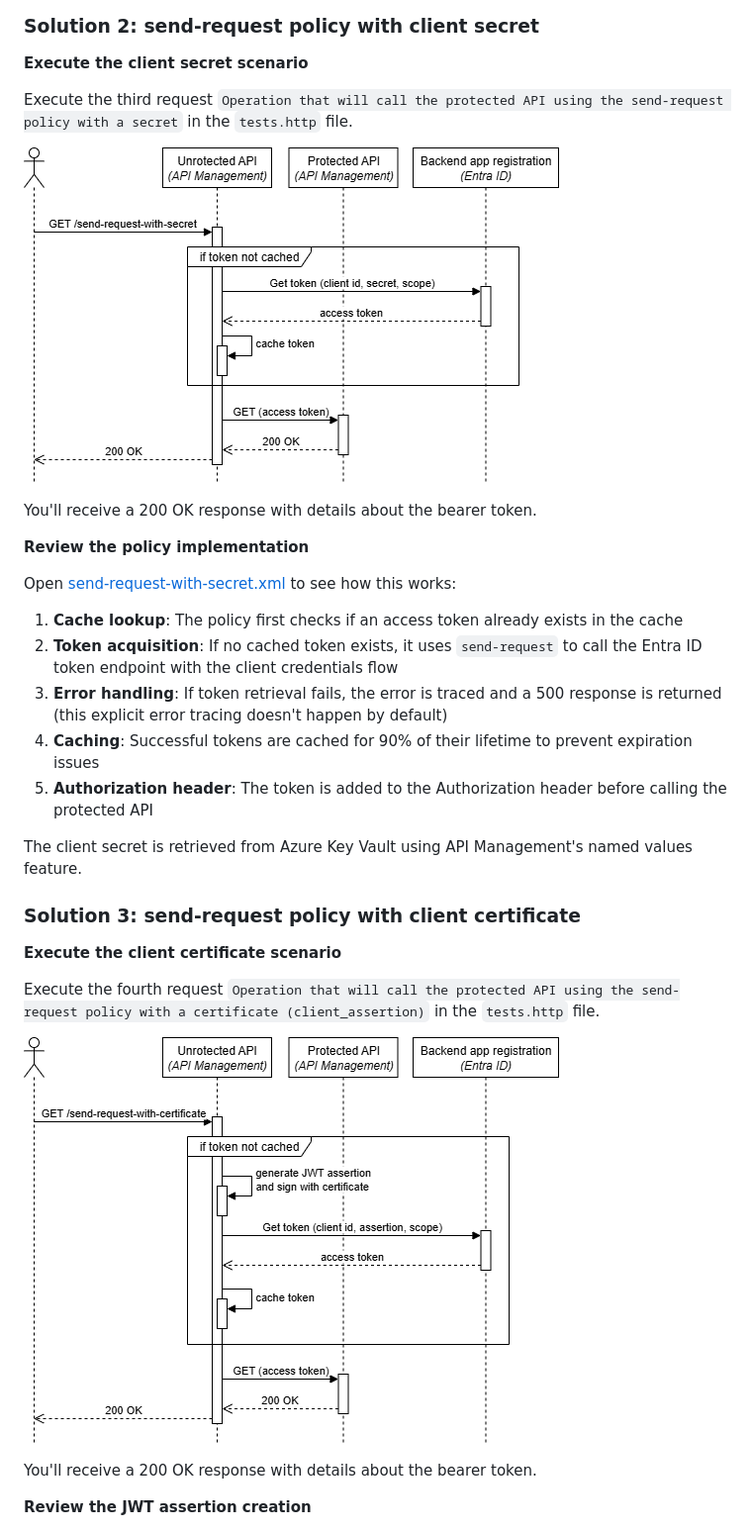
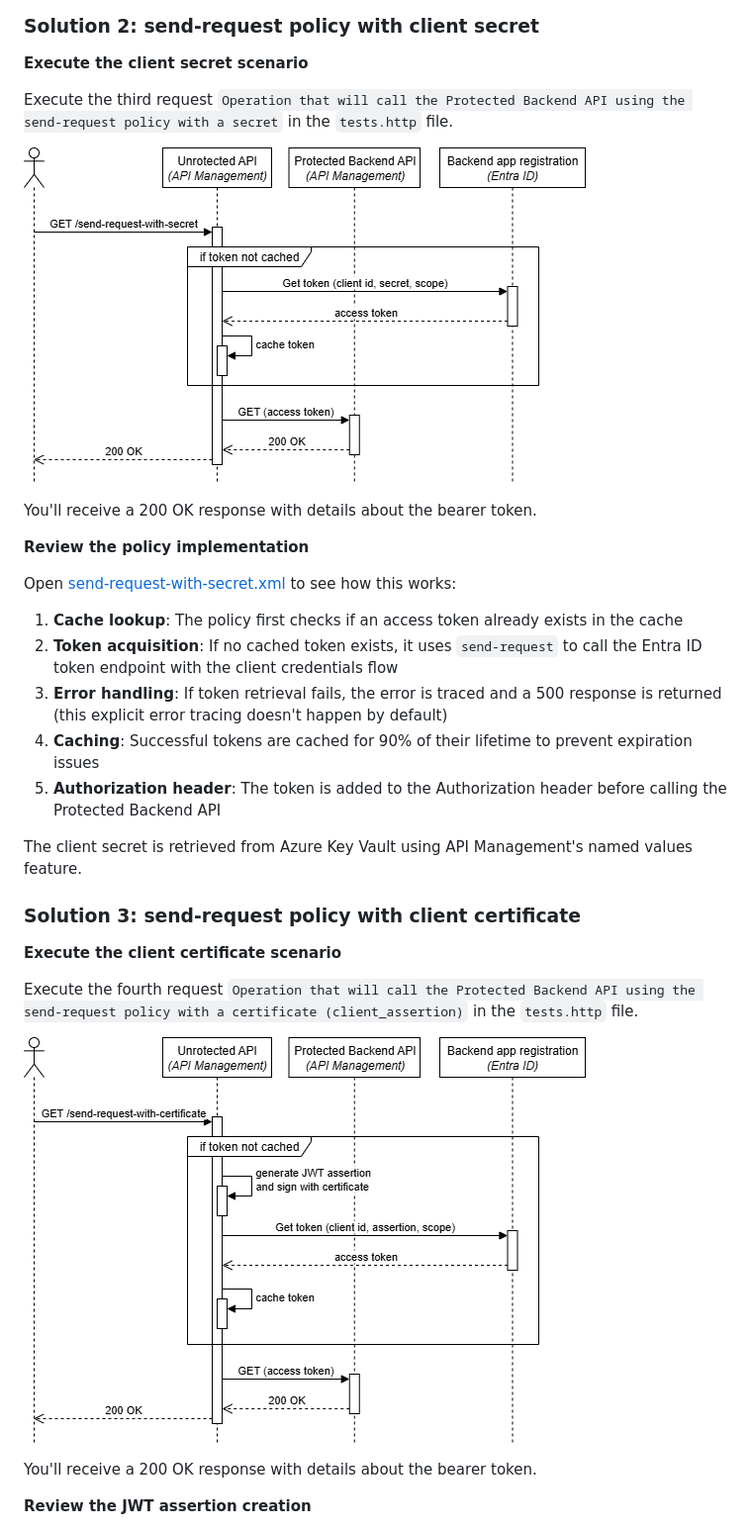
Before and after one commit to ronaldbosma/call-apim-backend-with-oauth, a Markdown page: demos/demo.md, the part around one of its changes. Shown at 99% size. Drawn GitHub-style; pictures changed too: images/diagrams-send-request-with-certificate.png, images/diagrams-send-request-with-secret.png.

```diff
--- a/demos/demo.md
+++ b/demos/demo.md
@@ -105,7 +105,7 @@ The Credential Manager handles all the complexity of token acquisition, caching
 
 **Execute the client secret scenario**
 
-Execute the third request `Operation that will call the protected API using the send-request policy with a secret` in the `tests.http` file.
+Execute the third request `Operation that will call the Protected Backend API using the send-request policy with a secret` in the `tests.http` file.
 
 ![Sequence Diagram - Send Request with Secret](https://raw.githubusercontent.com/ronaldbosma/call-apim-backend-with-oauth/refs/heads/main/images/diagrams-send-request-with-secret.png)
 
@@ -119,7 +119,7 @@ Open [send-request-with-secret.xml](https://github.com/ronaldbosma/call-apim-bac
 1. **Token acquisition**: If no cached token exists, it uses `send-request` to call the Entra ID token endpoint with the client credentials flow
 1. **Error handling**: If token retrieval fails, the error is traced and a 500 response is returned (this explicit error tracing doesn't happen by default)
 1. **Caching**: Successful tokens are cached for 90% of their lifetime to prevent expiration issues
-1. **Authorization header**: The token is added to the Authorization header before calling the protected API
+1. **Authorization header**: The token is added to the Authorization header before calling the Protected Backend API
 
 The client secret is retrieved from Azure Key Vault using API Management's named values feature.
 
@@ -128,7 +128,7 @@ The client secret is retrieved from Azure Key Vault using API Management's named
 
 **Execute the client certificate scenario**
 
-Execute the fourth request `Operation that will call the protected API using the send-request policy with a certificate (client_assertion)` in the `tests.http` file.
+Execute the fourth request `Operation that will call the Protected Backend API using the send-request policy with a certificate (client_assertion)` in the `tests.http` file.
 
 ![Sequence Diagram - Send Request with Certificate](https://raw.githubusercontent.com/ronaldbosma/call-apim-backend-with-oauth/refs/heads/main/images/diagrams-send-request-with-certificate.png)
 
```
Also changed, not shown: other parts of demos/demo.md (+11 -11 lines), README.md (+2 -2 lines), images/diagrams-credential-manager.png, images/diagrams-overview.png, images/diagrams-without-authentication.png, 7 other files.
